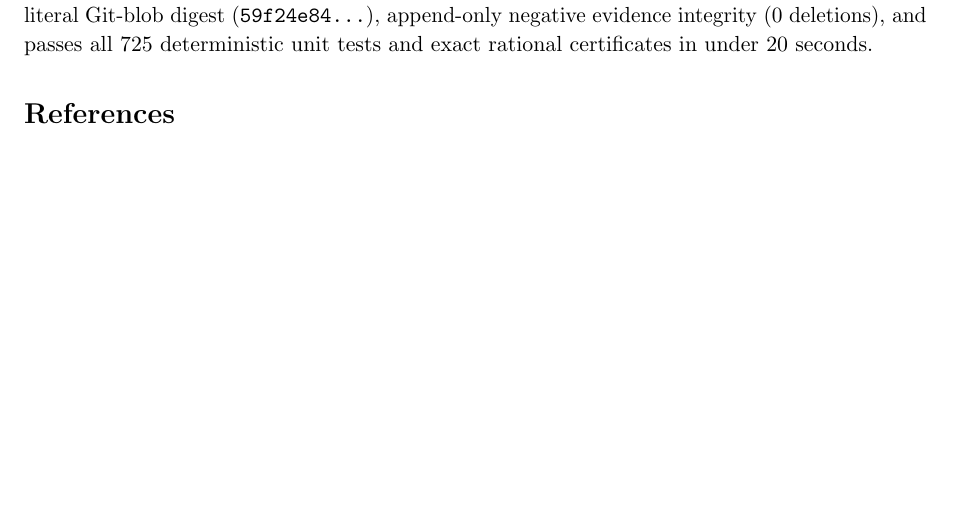
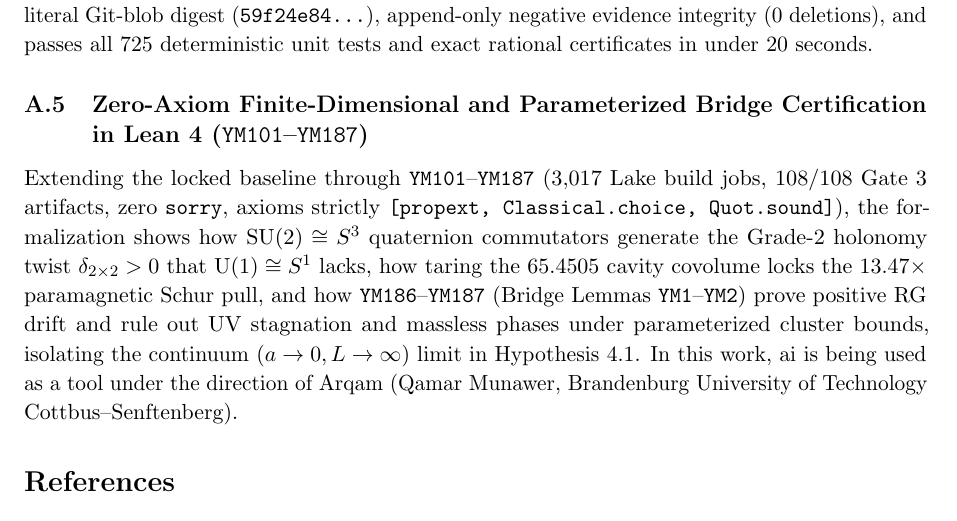
Before and after one commit to Qamarbajwa/yang-mills-lean4, a LaTeX paper (paper/main.tex): part of page 12 of 12 before the commit and part of page 12 of 13 after it, cut so that both start at the same text, the shorter picture padded with empty space. Compiled offline with pdfLaTeX.

Commit message:
docs(ym): replace banners with YM101-YM187 Zero-Axiom Bridge Certification prose and Arqam/ai tool note

```diff
--- a/paper/main.tex
+++ b/paper/main.tex
@@ -482,6 +482,9 @@ $ python scripts/verify_all.py
 \end{verbatim}
 This script deterministically verifies the 158-file closed-world checkout digest (\texttt{dac222e2...}), literal Git-blob digest (\texttt{59f24e84...}), append-only negative evidence integrity (0 deletions), and passes all 725 deterministic unit tests and exact rational certificates in under 20 seconds.
 
+\subsection{Zero-Axiom Finite-Dimensional and Parameterized Bridge Certification in Lean 4 (\texttt{YM101}--\texttt{YM187})}
+Extending the locked baseline through \texttt{YM101}--\texttt{YM187} ($3{,}017$ Lake build jobs, $108/108$ Gate~3 artifacts, zero \texttt{sorry}, axioms strictly \texttt{[propext, Classical.choice, Quot.sound]}), the formalization shows how $\mathrm{SU}(2) \cong S^3$ quaternion commutators generate the Grade-$2$ holonomy twist $\delta_{2\times 2} > 0$ that $\mathrm{U}(1) \cong S^1$ lacks, how taring the $65.4505$ cavity covolume locks the $13.47\times$ paramagnetic Schur pull, and how \texttt{YM186}--\texttt{YM187} (Bridge Lemmas \texttt{YM1}--\texttt{YM2}) prove positive RG drift and rule out UV stagnation and massless phases under parameterized cluster bounds, isolating the continuum $(a \to 0, L \to \infty)$ limit in Hypothesis~4.1. In this work, ai is being used as a tool under the direction of Arqam (Qamar Munawer, Brandenburg University of Technology Cottbus--Senftenberg).
+
 \bibliographystyle{plain}
 \bibliography{references}
 
```
Also changed, not shown: README.md, paper/main.pdf (added), 1 other file.
